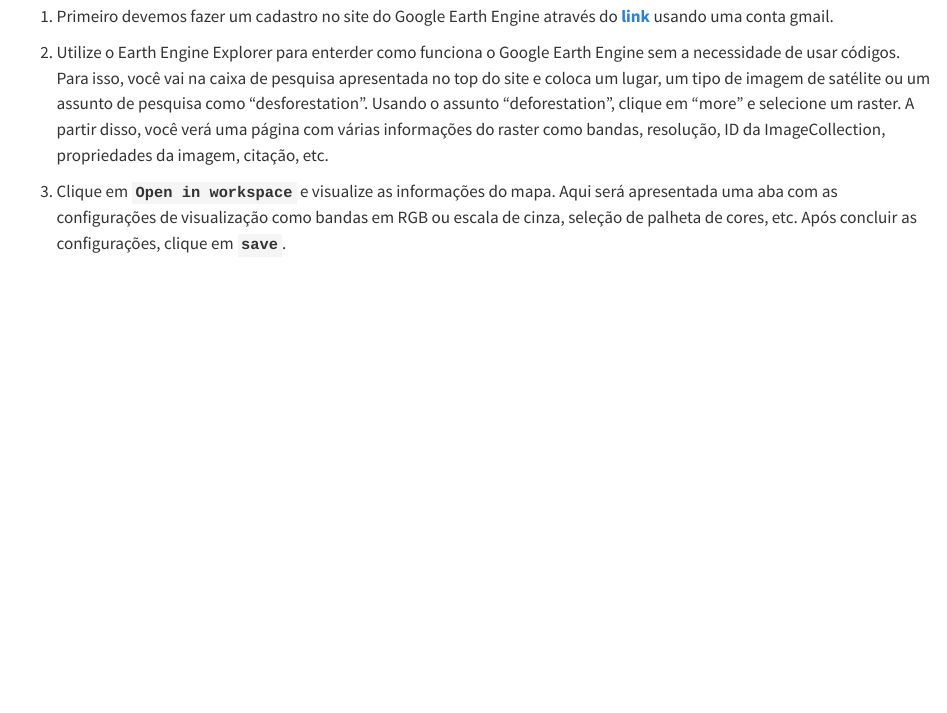
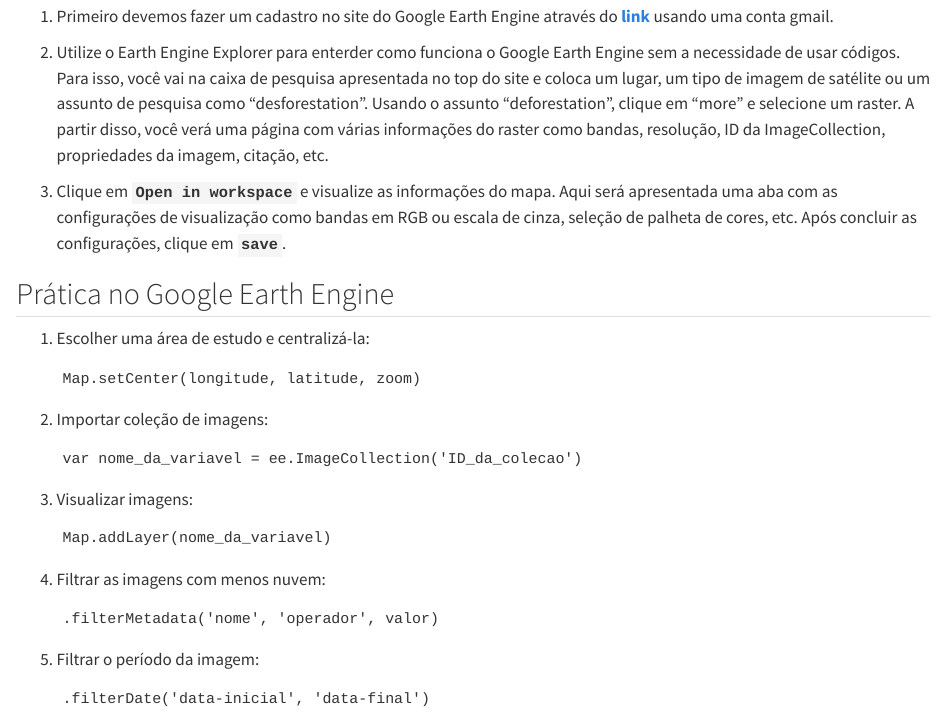
Before and after one commit to francojra/introducao_google_earth_engine, a Quarto document (introducao_google_earth_engine.qmd): the page in a window 1100 px wide, from 2850 px down. Rendered offline with R 4.5, knitr and Pandoc in place of Quarto, with nearby package versions.

Commit message:
Add files via upload

````diff
--- a/introducao_google_earth_engine.qmd
+++ b/introducao_google_earth_engine.qmd
@@ -52,3 +52,35 @@
 2.  Utilize o Earth Engine Explorer para enterder como funciona o Google Earth Engine sem a necessidade de usar códigos. Para isso, você vai na caixa de pesquisa apresentada no top do site e coloca um lugar, um tipo de imagem de satélite ou um assunto de pesquisa como "desforestation". Usando o assunto "deforestation", clique em "more" e selecione um raster. A partir disso, você verá uma página com várias informações do raster como bandas, resolução, ID da ImageCollection, propriedades da imagem, citação, etc.
 
 3.  Clique em **`Open in workspace`** e visualize as informações do mapa. Aqui será apresentada uma aba com as configurações de visualização como bandas em RGB ou escala de cinza, seleção de palheta de cores, etc. Após concluir as configurações, clique em **`save`**.
+
+## Prática no Google Earth Engine
+
+1.  Escolher uma área de estudo e centralizá-la:
+
+    ```
+    Map.setCenter(longitude, latitude, zoom)
+    ```
+
+2.  Importar coleção de imagens:
+
+    ```
+    var nome_da_variavel = ee.ImageCollection('ID_da_colecao')
+    ```
+
+3.  Visualizar imagens:
+
+    ```
+    Map.addLayer(nome_da_variavel)
+    ```
+
+4.  Filtrar as imagens com menos nuvem:
+
+    ```
+    .filterMetadata('nome', 'operador', valor)
+    ```
+
+5.  Filtrar o período da imagem:
+
+    ```
+    .filterDate('data-inicial', 'data-final')
+    ```
````
